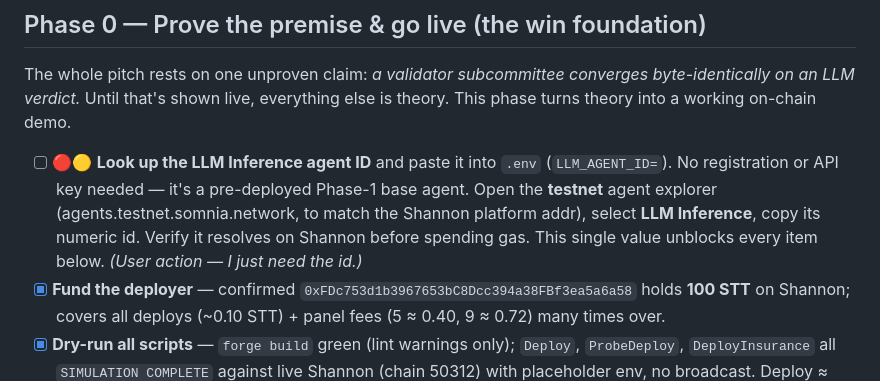
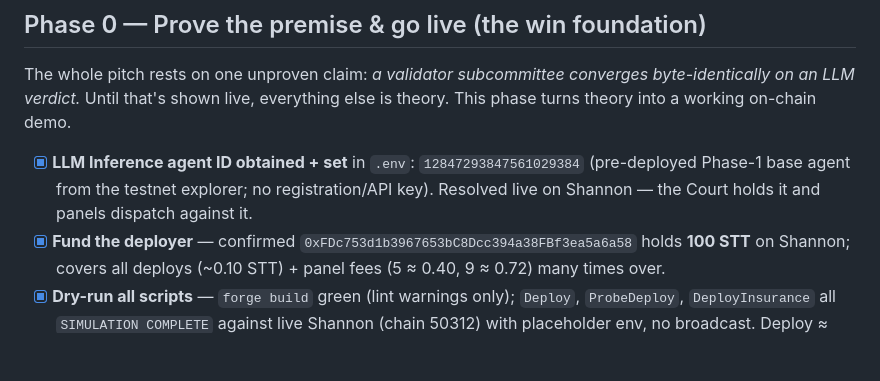
Before and after one commit to Ridwannurudeen/verdikt, a Markdown page: ROADMAP.md, the part around the change. GitHub-like rendering; blank space fills up the shorter version.

Commit message:
Roadmap: tick LLM_AGENT_ID (set + resolved live)

```diff
--- a/ROADMAP.md
+++ b/ROADMAP.md
@@ -25,11 +25,9 @@ The whole pitch rests on one unproven claim: *a validator subcommittee converges
 LLM verdict.* Until that's shown live, everything else is theory. This phase turns theory into a
 working on-chain demo.
 
-- [ ] 🔴🟡 **Look up the LLM Inference agent ID** and paste it into `.env` (`LLM_AGENT_ID=`). No
-  registration or API key needed — it's a pre-deployed Phase-1 base agent. Open the **testnet** agent
-  explorer (agents.testnet.somnia.network, to match the Shannon platform addr), select **LLM
-  Inference**, copy its numeric id. Verify it resolves on Shannon before spending gas. This single
-  value unblocks every item below. *(User action — I just need the id.)*
+- [x] **LLM Inference agent ID obtained + set** in `.env`: `12847293847561029384` (pre-deployed
+  Phase-1 base agent from the testnet explorer; no registration/API key). Resolved live on Shannon —
+  the Court holds it and panels dispatch against it.
 - [x] **Fund the deployer** — confirmed `0xFDc753d1b3967653bC8Dcc394a38FBf3ea5a6a58` holds **100 STT**
   on Shannon; covers all deploys (~0.10 STT) + panel fees (5 ≈ 0.40, 9 ≈ 0.72) many times over.
 - [x] **Dry-run all scripts** — `forge build` green (lint warnings only); `Deploy`, `ProbeDeploy`,
```
